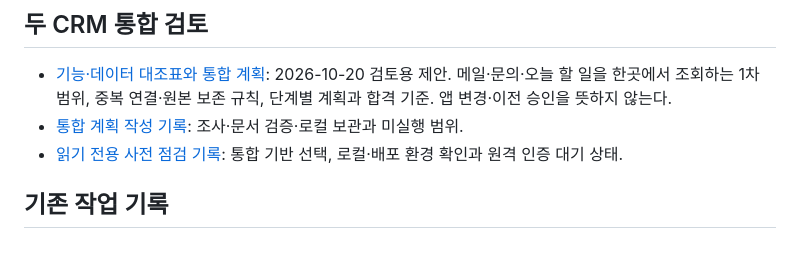
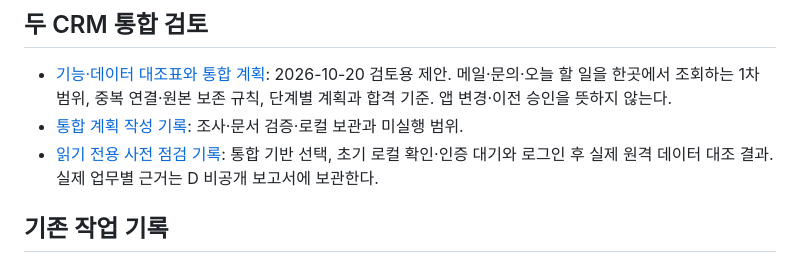
Before and after one commit to Candy-Park/sp-sales-crm, a Markdown page: docs/README.md, the part around the change. Rendered like a GitHub page.

```diff
--- a/docs/README.md
+++ b/docs/README.md
@@ -21,7 +21,7 @@
 
 - [기능·데이터 대조표와 통합 계획](decisions/crm-integration-plan.md): 2026-10-20 검토용 제안. 메일·문의·오늘 할 일을 한곳에서 조회하는 1차 범위, 중복 연결·원본 보존 규칙, 단계별 계획과 합격 기준. 앱 변경·이전 승인을 뜻하지 않는다.
 - [통합 계획 작성 기록](operations/2026-10-20-crm-integration-planning.md): 조사·문서 검증·로컬 보관과 미실행 범위.
-- [읽기 전용 사전 점검 기록](operations/2026-10-21-crm-readonly-audit.md): 통합 기반 선택, 로컬·배포 환경 확인과 원격 인증 대기 상태.
+- [읽기 전용 사전 점검 기록](operations/2026-10-21-crm-readonly-audit.md): 통합 기반 선택, 초기 로컬 확인·인증 대기와 로그인 후 실제 원격 데이터 대조 결과. 실제 업무별 근거는 D 비공개 보고서에 보관한다.
 
 ## 기존 작업 기록
 
```
Also changed, not shown: docs/decisions/review-and-decisions.md (+4 -0 lines), docs/operations/2026-10-21-crm-readonly-audit.md (+17 -1 lines).
